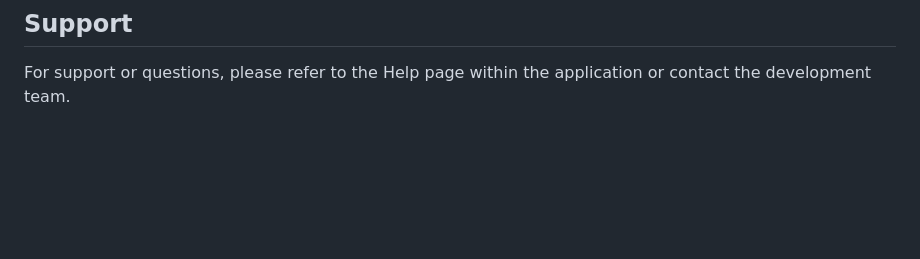
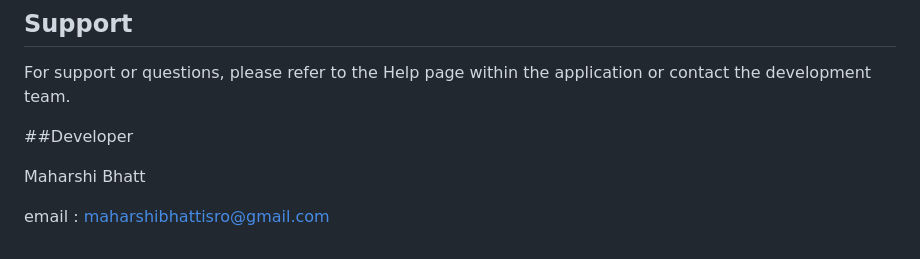
Before and after one commit to MBSciTech/MilBantKar, a Markdown page: README.md, the part around the change. GitHub-like rendering; blank space fills up the shorter version.

Commit message:
{ADD} data of the developer added inside readme file.

```diff
--- a/README.md
+++ b/README.md
@@ -200,3 +200,9 @@ This project is licensed under the ISC License.
 ## Support
 
 For support or questions, please refer to the Help page within the application or contact the development team.
+
+##Developer
+
+Maharshi Bhatt
+
+email : maharshibhattisro@gmail.com
```
